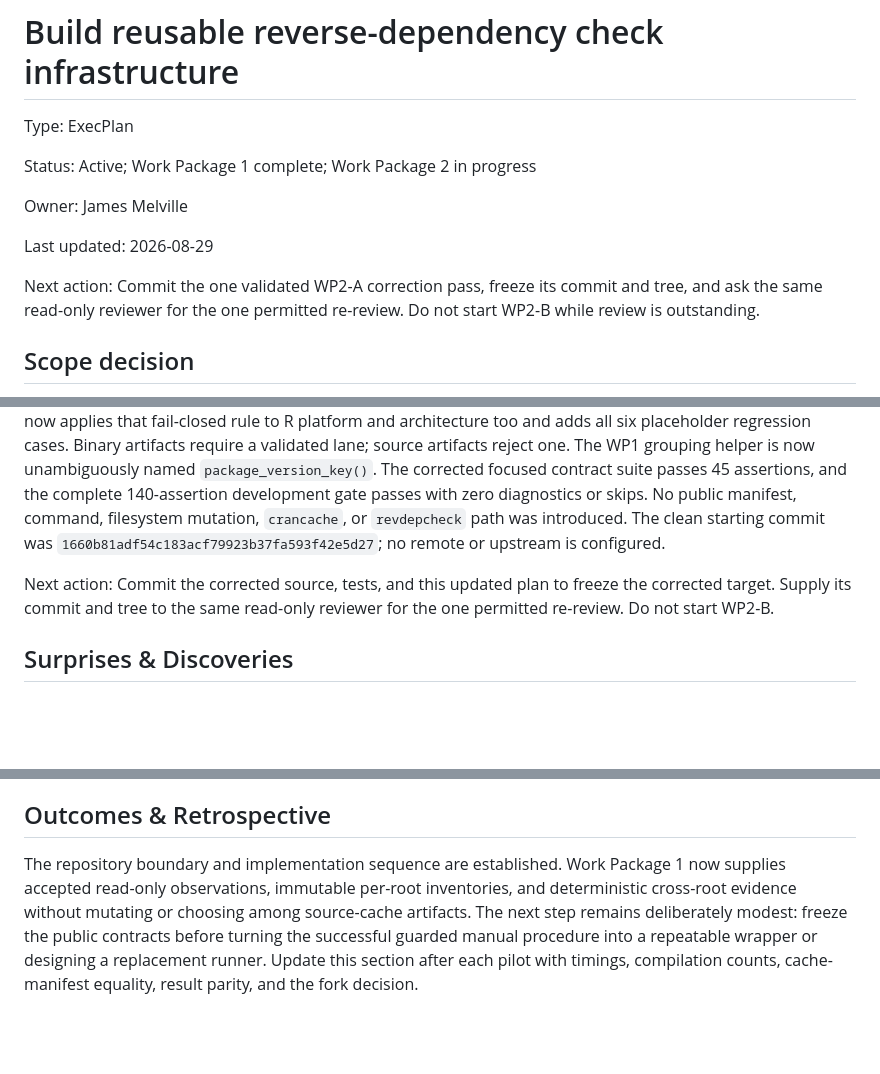
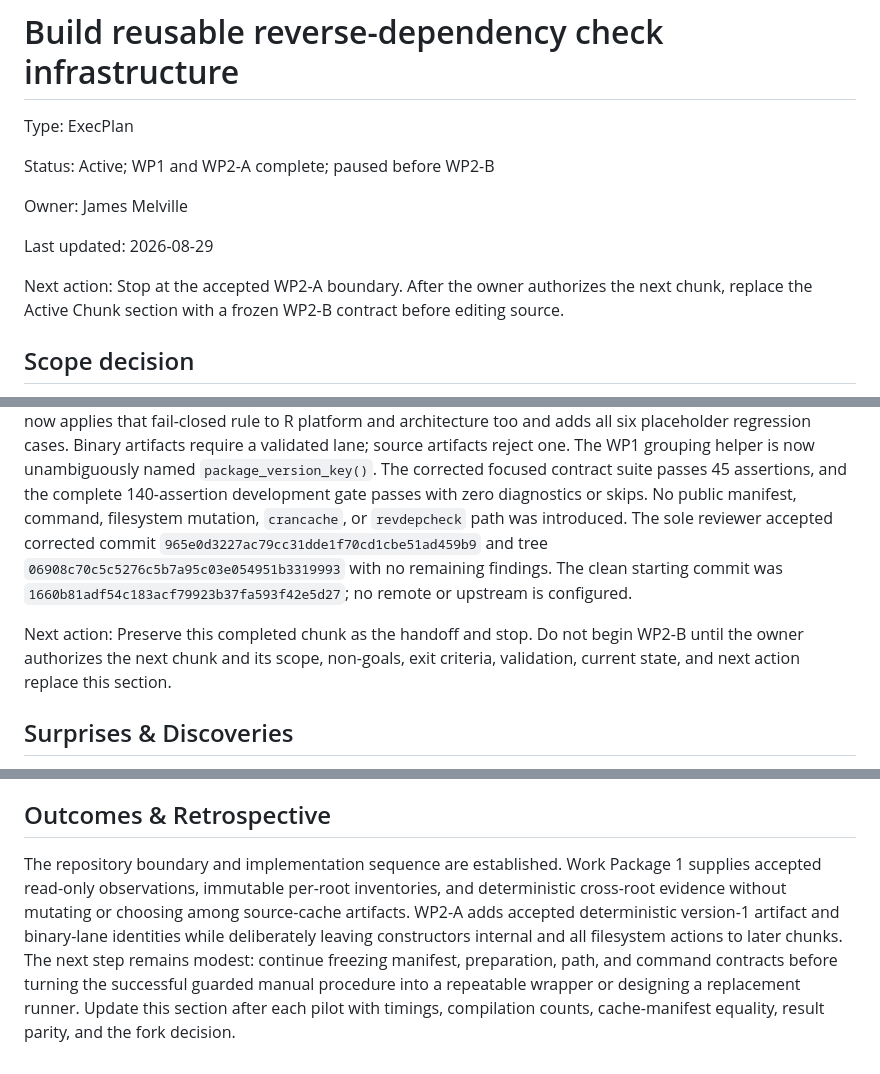
Before and after one commit to jlmelville/revdeprunner, a Markdown page: plans/revdep-runner-execplan.md, 3 parts joined by grey strips. Drawn GitHub-style; blank space fills up the shorter version.

Commit message:
Record WP2-A review

```diff
--- a/plans/revdep-runner-execplan.md
+++ b/plans/revdep-runner-execplan.md
@@ -2,15 +2,15 @@
 
 Type: ExecPlan
 
-Status: Active; Work Package 1 complete; Work Package 2 in progress
+Status: Active; WP1 and WP2-A complete; paused before WP2-B
 
 Owner: James Melville
 
 Last updated: 2026-08-29
 
-Next action: Commit the one validated WP2-A correction pass, freeze its commit
-and tree, and ask the same read-only reviewer for the one permitted re-review.
-Do not start WP2-B while review is outstanding.
+Next action: Stop at the accepted WP2-A boundary. After the owner authorizes the
+next chunk, replace the Active Chunk section with a frozen WP2-B contract before
+editing source.
 
 ## Scope decision
 
@@ -210,13 +209,15 @@ The WP1 grouping helper is now unambiguously named `package_version_key()`.
 The corrected focused contract suite passes 45 assertions, and the complete
 140-assertion development gate passes with zero diagnostics or skips. No public
 manifest, command, filesystem mutation, `crancache`, or `revdepcheck` path was
-introduced. The clean starting commit was
-`1660b81adf54c183acf79923b37fa593f42e5d27`; no remote or upstream is
-configured.
+introduced. The sole reviewer accepted corrected commit
+`965e0d3227ac79cc31dde1f70cd1cbe51ad459b9` and tree
+`06908c70c5c5276c5b7a95c03e054951b3319993` with no remaining
+findings. The clean starting commit was `1660b81adf54c183acf79923b37fa593f42e5d27`;
+no remote or upstream is configured.
 
-Next action: Commit the corrected source, tests, and this updated plan to freeze
-the corrected target. Supply its commit and tree to the same read-only reviewer
-for the one permitted re-review. Do not start WP2-B.
+Next action: Preserve this completed chunk as the handoff and stop. Do not begin
+WP2-B until the owner authorizes the next chunk and its scope, non-goals, exit
+criteria, validation, current state, and next action replace this section.
 
 ## Surprises & Discoveries
 
@@ -821,10 +829,13 @@ can be repeated without making raw logs part of the repository.
 ## Outcomes & Retrospective
 
 The repository boundary and implementation sequence are established. Work
-Package 1 now supplies accepted read-only observations, immutable per-root
+Package 1 supplies accepted read-only observations, immutable per-root
 inventories, and deterministic cross-root evidence without mutating or choosing
-among source-cache artifacts. The next step remains deliberately modest: freeze
-the public contracts before turning the successful guarded manual procedure
-into a repeatable wrapper or designing a replacement runner. Update this section
-after each pilot with timings, compilation counts, cache-manifest equality,
-result parity, and the fork decision.
+among source-cache artifacts. WP2-A adds accepted deterministic version-1
+artifact and binary-lane identities while deliberately leaving constructors
+internal and all filesystem actions to later chunks. The next step remains
+modest: continue freezing manifest, preparation, path, and command contracts
+before turning the successful guarded manual procedure into a repeatable
+wrapper or designing a replacement runner. Update this section after each pilot
+with timings, compilation counts, cache-manifest equality, result parity, and
+the fork decision.
```
Also changed, not shown: other parts of plans/revdep-runner-execplan.md (+9 -3 lines).
